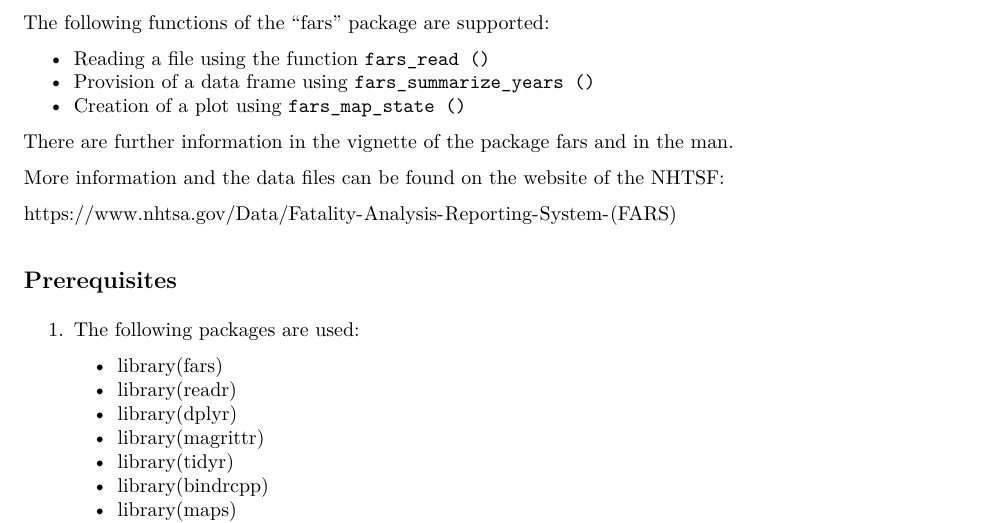
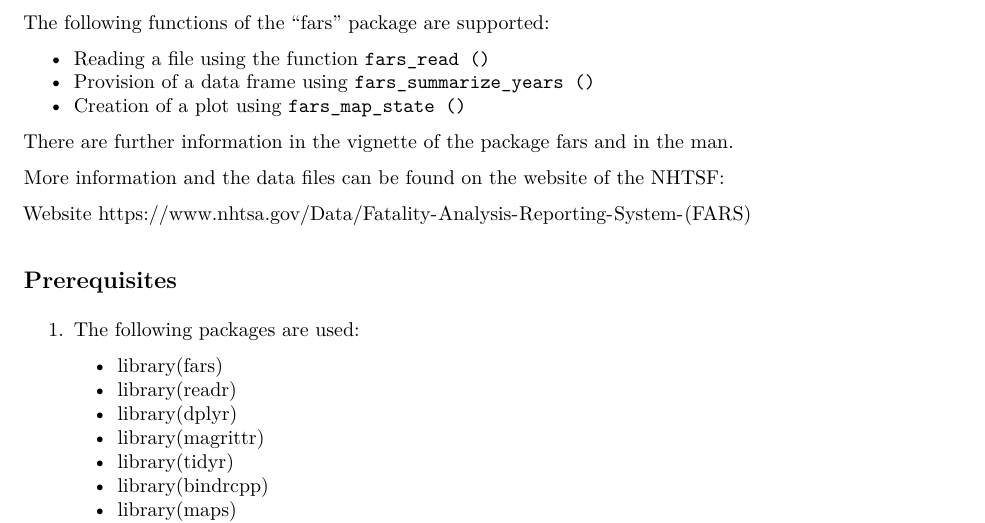
Before and after one commit to ap-wi/fars, an R Markdown document (Readme.Rmd): part of page 1 of 2, cut so that both start at the same text. The pictures show the output file Readme.pdf that the author committed with the source.

Commit message:
Readme.Rmd

```diff
--- a/Readme.Rmd
+++ b/Readme.Rmd
@@ -37,7 +37,7 @@ knitr::opts_chunk$set(echo = TRUE)
 
   More information and the data files can be found on the website of the NHTSF:
 
-  \url{https://www.nhtsa.gov/Data/Fatality-Analysis-Reporting-System-(FARS)}
+  Website:  https://www.nhtsa.gov/Data/Fatality-Analysis-Reporting-System-(FARS)
 
 ## Prerequisites
 
```
Also changed, not shown: Readme.pdf, Readme.Rmd (2 more changed lines).
